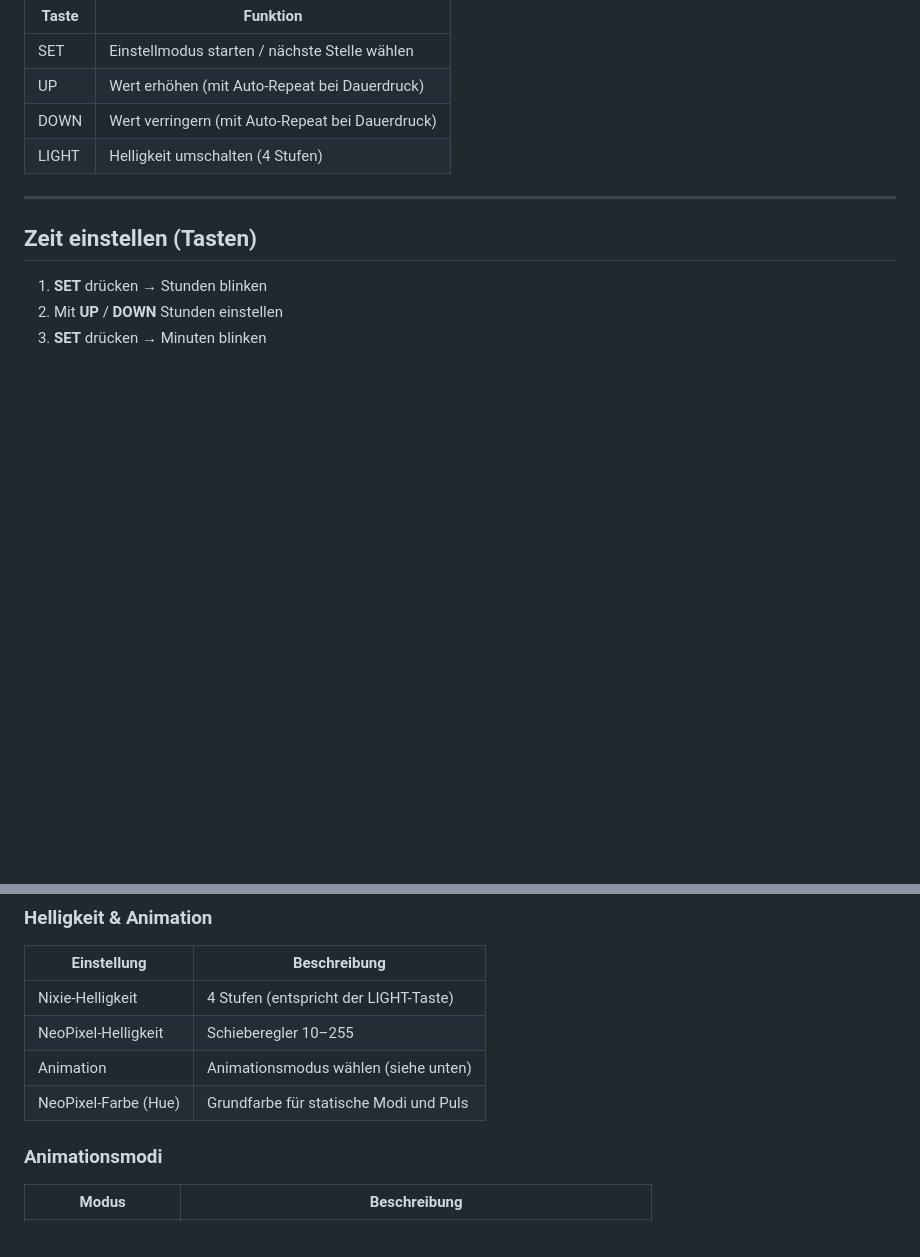
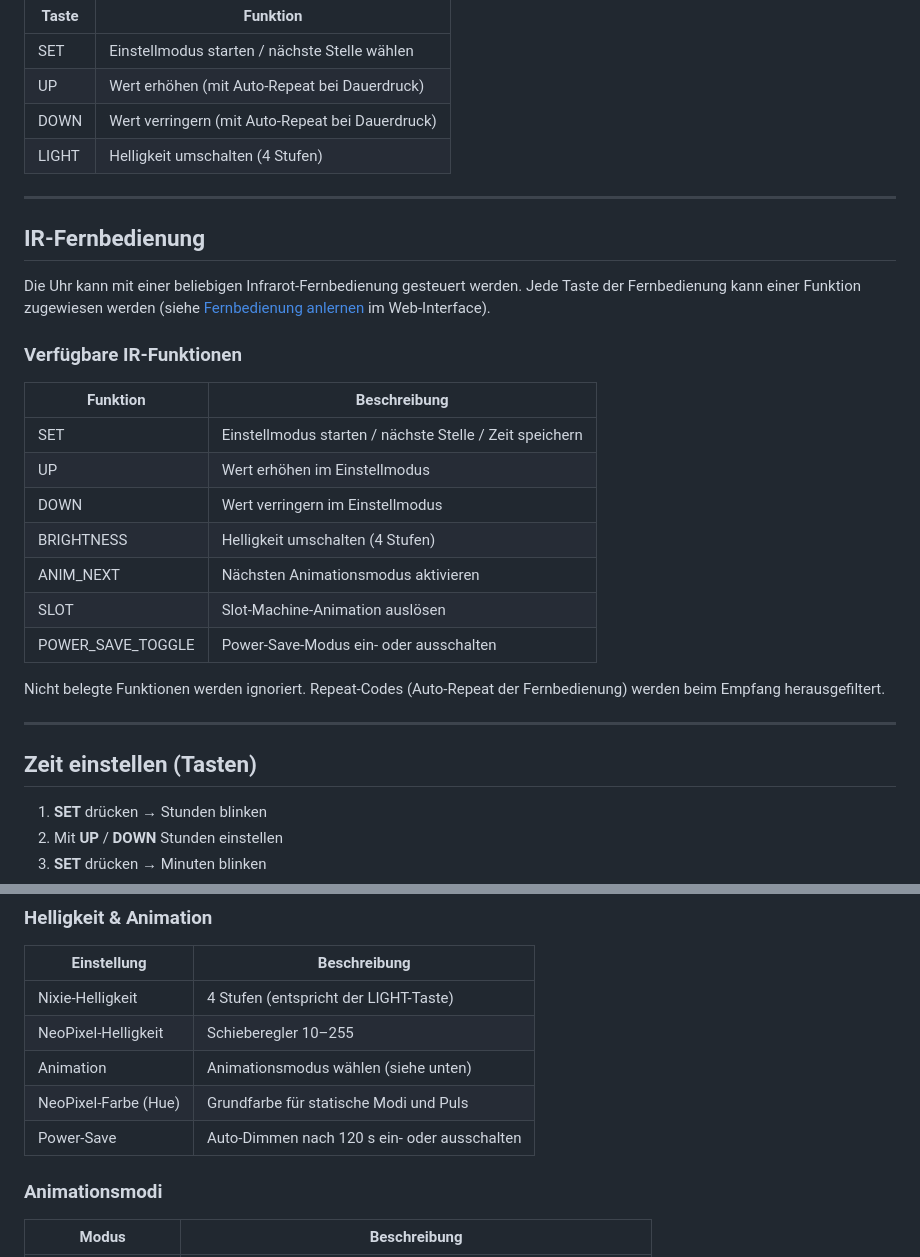
Before and after one commit to broedschroed/NixieClockUltra, a Markdown page: BEDIENUNGSANLEITUNG.md, 2 parts joined by grey strips. GitHub-like rendering; blank space fills up the shorter version.

```diff
--- a/BEDIENUNGSANLEITUNG.md
+++ b/BEDIENUNGSANLEITUNG.md
@@ -26,6 +26,26 @@ Das Gerät besitzt vier Tasten:
 | UP      | Wert erhöhen (mit Auto-Repeat bei Dauerdruck) |
 | DOWN    | Wert verringern (mit Auto-Repeat bei Dauerdruck) |
 | LIGHT   | Helligkeit umschalten (4 Stufen)              |
+
+---
+
+## IR-Fernbedienung
+
+Die Uhr kann mit einer beliebigen Infrarot-Fernbedienung gesteuert werden. Jede Taste der Fernbedienung kann einer Funktion zugewiesen werden (siehe [Fernbedienung anlernen](#fernbedienung-anlernen) im Web-Interface).
+
+### Verfügbare IR-Funktionen
+
+| Funktion            | Beschreibung                                              |
+|---------------------|-----------------------------------------------------------|
+| SET                 | Einstellmodus starten / nächste Stelle / Zeit speichern  |
+| UP                  | Wert erhöhen im Einstellmodus                            |
+| DOWN                | Wert verringern im Einstellmodus                         |
+| BRIGHTNESS          | Helligkeit umschalten (4 Stufen)                         |
+| ANIM_NEXT           | Nächsten Animationsmodus aktivieren                      |
+| SLOT                | Slot-Machine-Animation auslösen                          |
+| POWER_SAVE_TOGGLE   | Power-Save-Modus ein- oder ausschalten                   |
+
+Nicht belegte Funktionen werden ignoriert. Repeat-Codes (Auto-Repeat der Fernbedienung) werden beim Empfang herausgefiltert.
 
 ---
 
@@ -113,6 +135,7 @@ Sobald die Uhr mit dem Heimnetz verbunden ist, synchronisiert sie die Zeit autom
 | NeoPixel-Helligkeit   | Schieberegler 10–255                              |
 | Animation             | Animationsmodus wählen (siehe unten)              |
 | NeoPixel-Farbe (Hue)  | Grundfarbe für statische Modi und Puls            |
+| Power-Save            | Auto-Dimmen nach 120 s ein- oder ausschalten      |
 
 ### Animationsmodi
 
```
Also changed, not shown: other parts of BEDIENUNGSANLEITUNG.md (+29 -10 lines).
